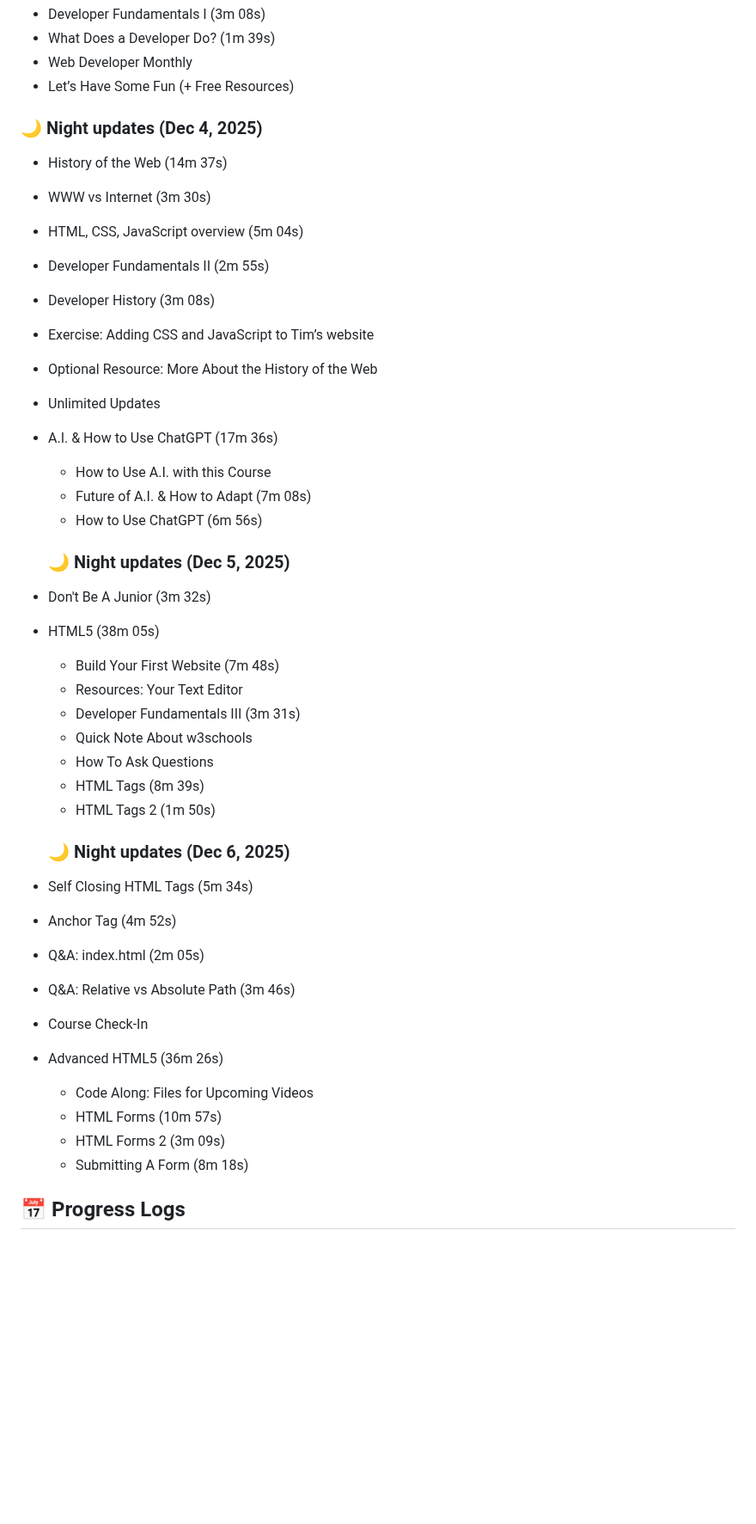
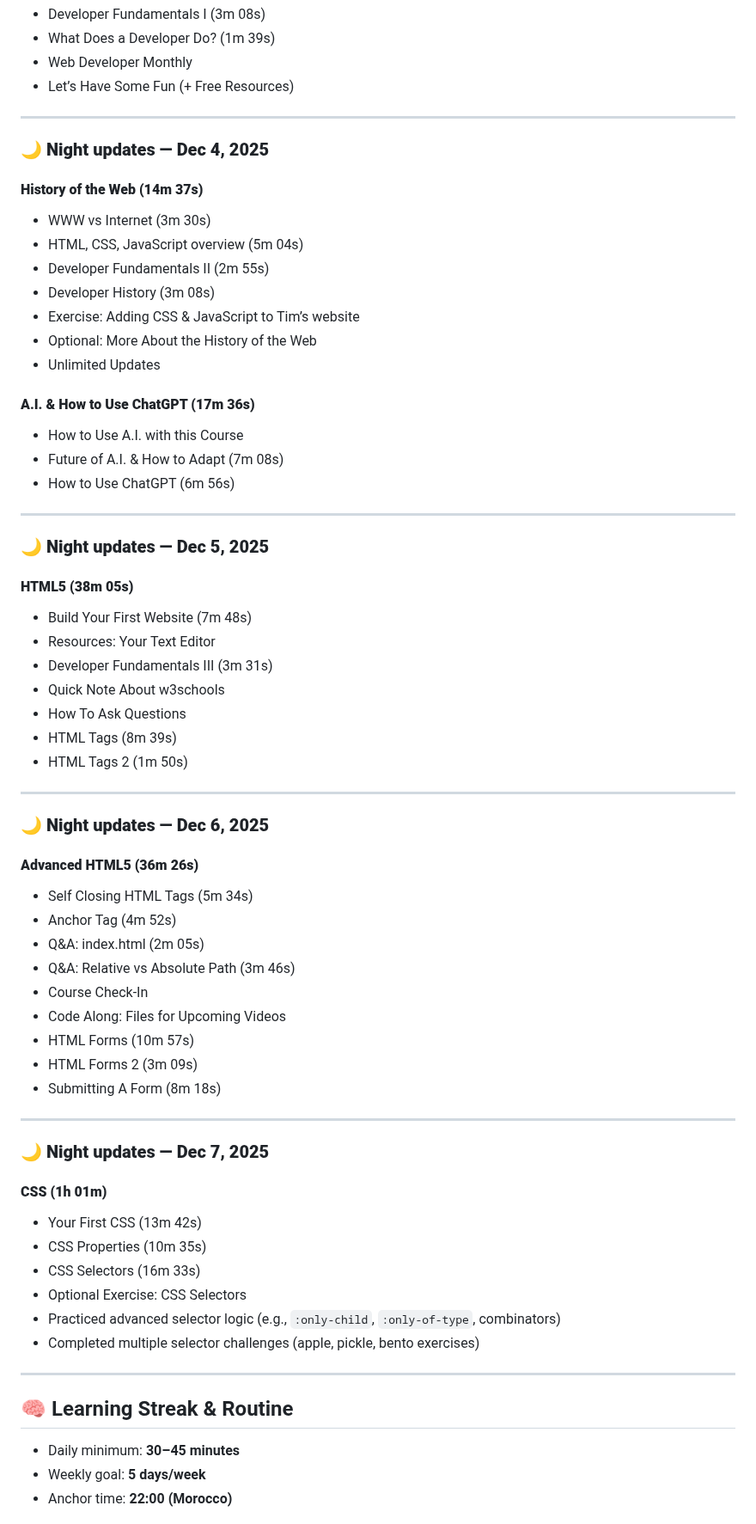
Before and after one commit to MouadBenaich/ZTM-learning-journey, a Markdown page: README.md, the part around one of its changes. Shown at 86% size. Rendered like a GitHub page; blank space fills up the shorter version.

```diff
--- a/README.md
+++ b/README.md
@@ -62,41 +26,64 @@ It’s a living journal of what I’ve learned, exercises I’ve completed, and
 - Web Developer Monthly
 - Let’s Have Some Fun (+ Free Resources)
 
-### 🌙 Night updates (Dec 4, 2025)
-- History of the Web (14m 37s)
+---
+
+### 🌙 **Night updates — Dec 4, 2025**
+#### **History of the Web (14m 37s)**
 - WWW vs Internet (3m 30s)
 - HTML, CSS, JavaScript overview (5m 04s)
 - Developer Fundamentals II (2m 55s)
 - Developer History (3m 08s)
-- Exercise: Adding CSS and JavaScript to Tim’s website
-- Optional Resource: More About the History of the Web
+- Exercise: Adding CSS & JavaScript to Tim’s website
+- Optional: More About the History of the Web
 - Unlimited Updates
-- A.I. & How to Use ChatGPT (17m 36s)
-  - How to Use A.I. with this Course
-  - Future of A.I. & How to Adapt (7m 08s)
-  - How to Use ChatGPT (6m 56s)
 
-  ### 🌙 Night updates (Dec 5, 2025)
-- Don't Be A Junior (3m 32s)
-- HTML5 (38m 05s)
-  - Build Your First Website (7m 48s)
-  - Resources: Your Text Editor
-  - Developer Fundamentals III (3m 31s)
-  - Quick Note About w3schools
-  - How To Ask Questions
-  - HTML Tags (8m 39s)
-  - HTML Tags 2 (1m 50s)
+#### **A.I. & How to Use ChatGPT (17m 36s)**
+- How to Use A.I. with this Course
+- Future of A.I. & How to Adapt (7m 08s)
+- How to Use ChatGPT (6m 56s)
 
-  ### 🌙 Night updates (Dec 6, 2025)
+---
+
+### 🌙 **Night updates — Dec 5, 2025**
+#### **HTML5 (38m 05s)**
+- Build Your First Website (7m 48s)
+- Resources: Your Text Editor
+- Developer Fundamentals III (3m 31s)
+- Quick Note About w3schools
+- How To Ask Questions
+- HTML Tags (8m 39s)
+- HTML Tags 2 (1m 50s)
+
+---
+
+### 🌙 **Night updates — Dec 6, 2025**
+#### **Advanced HTML5 (36m 26s)**
 - Self Closing HTML Tags (5m 34s)
 - Anchor Tag (4m 52s)
 - Q&A: index.html (2m 05s)
 - Q&A: Relative vs Absolute Path (3m 46s)
 - Course Check-In
-- Advanced HTML5 (36m 26s)
-  - Code Along: Files for Upcoming Videos
-  - HTML Forms (10m 57s)
-  - HTML Forms 2 (3m 09s)
-  - Submitting A Form (8m 18s)
+- Code Along: Files for Upcoming Videos
+- HTML Forms (10m 57s)
+- HTML Forms 2 (3m 09s)
+- Submitting A Form (8m 18s)
 
-## 📅 Progress Logs
+---
+
+### 🌙 **Night updates — Dec 7, 2025**
+#### **CSS (1h 01m)**
+- Your First CSS (13m 42s)
+- CSS Properties (10m 35s)
+- CSS Selectors (16m 33s)
+- Optional Exercise: CSS Selectors
+- Practiced advanced selector logic (e.g., `:only-child`, `:only-of-type`, combinators)
+- Completed multiple selector challenges (apple, pickle, bento exercises)
+
+---
+
+## 🧠 Learning Streak & Routine
+- Daily minimum: **30–45 minutes**
+- Weekly goal: **5 days/week**
+- Anchor time: **22:00 (Morocco)**
+
```
Also changed, not shown: other parts of README.md (+41 -52 lines), progress/2025-12-07.md (added, +23 -0 lines).
